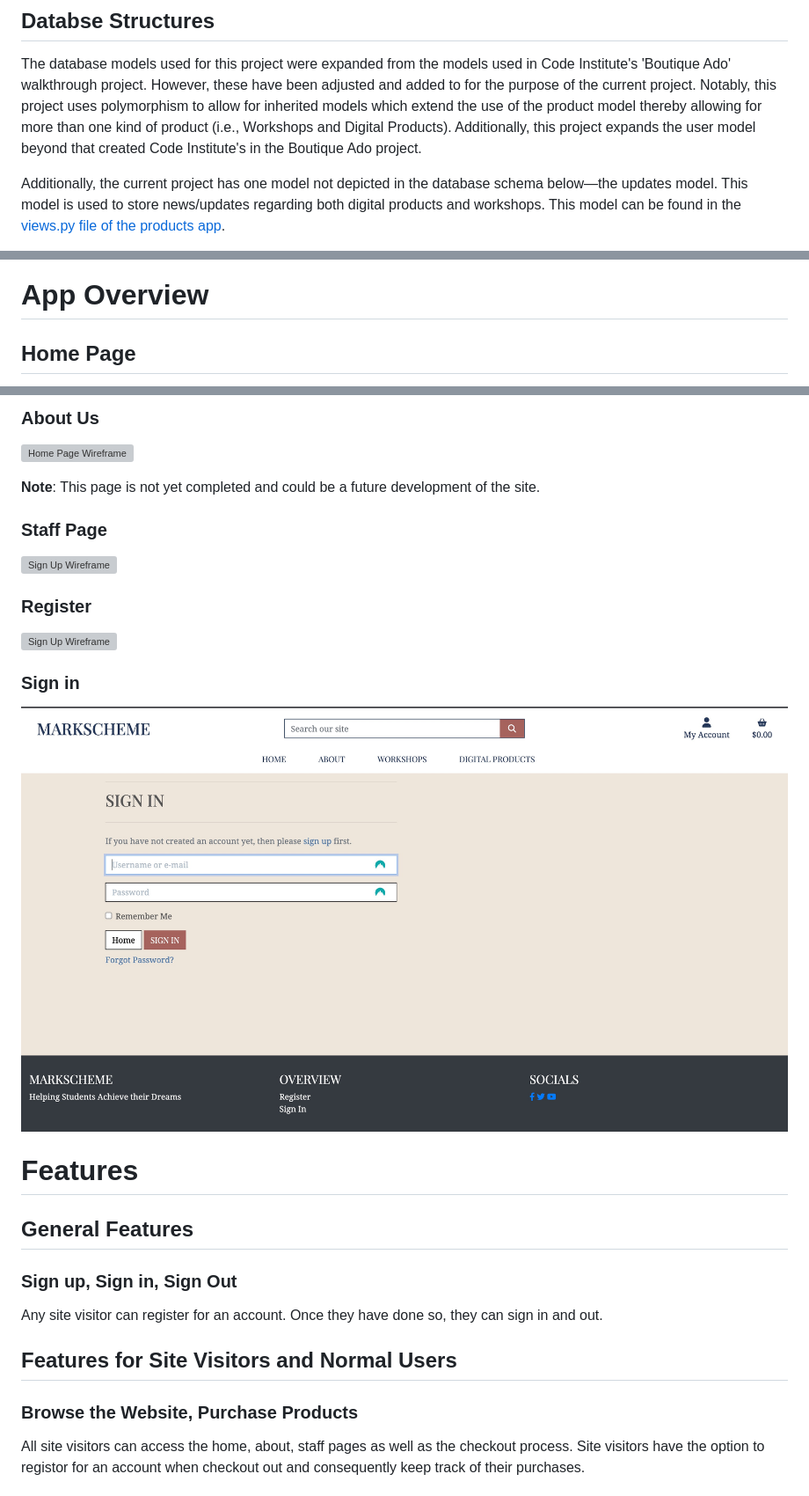
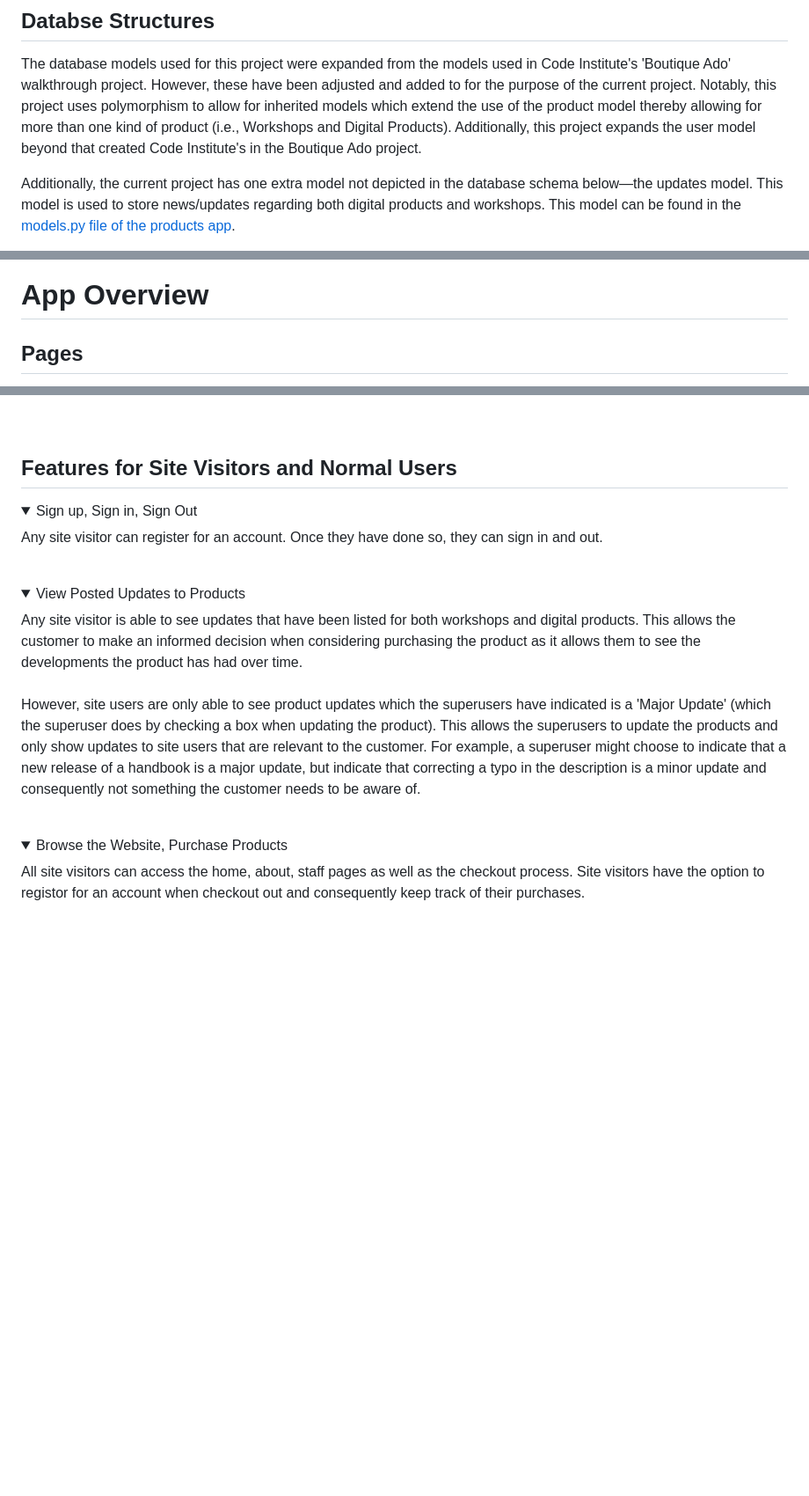
Before and after one commit to adamsburge/Markscheme, a Markdown page: README.md, 3 parts joined by grey strips. Shown: that part at 88% size. GitHub-like rendering; folded sections open; blank space fills up the shorter version; grey boxes are pictures that could not be loaded.

Commit message:
Update Features Section on Readme

```diff
--- a/README.md
+++ b/README.md
@@ -98,5 +98,5 @@ To access and read the user stories for this project, see my Github project [Mar
 ## Databse Structures
 The database models used for this project were expanded from the models used in Code Institute's 'Boutique Ado' walkthrough project. However, these have been adjusted and added to for the purpose of the current project. Notably, this project uses polymorphism to allow for inherited models which extend the use of the product model thereby allowing for more than one kind of product (i.e., Workshops and Digital Products). Additionally, this project expands the user model beyond that created Code Institute's in the Boutique Ado project.
 
-Additionally, the current project has one model not depicted in the database schema below—the updates model. This model is used to store news/updates regarding both digital products and workshops. This model can be found in the [views.py file of the products app](products/views.py).
+Additionally, the current project has one extra model not depicted in the database schema below—the updates model. This model is used to store news/updates regarding both digital products and workshops. This model can be found in the [models.py file of the products app](products/models.py).
 
@@ -104,4 +104,4 @@ Additionally, the current project has one model not depicted in the database sch
 
 # App Overview
-## Home Page
+## Pages
 
@@ -109,31 +112,23 @@ Additionally, the current project has one model not depicted in the database sch
 
-### About Us
-
-![Home Page Wireframe](media/about.jpeg)
-
-**Note**: This page is not yet completed and could be a future development of the site.
-
-### Staff Page
-
-![Sign Up Wireframe](media/staff.png)
-
-### Register
-
-![Sign Up Wireframe](media/signup.jpeg)
-
-### Sign in
-
-![Sign In Wireframe](media/signin.jpeg)
-
-# Features
-
-## General Features
-
-### Sign up, Sign in, Sign Out
-Any site visitor can register for an account. Once they have done so, they can sign in and out.
-
+<br>
 
 ## Features for Site Visitors and Normal Users
 
-### Browse the Website, Purchase Products
+<details>
+<summary>Sign up, Sign in, Sign Out</summary>
+Any site visitor can register for an account. Once they have done so, they can sign in and out.
+</details>
+<br>
+<details>
+<summary>View Posted Updates to Products</summary>
+Any site visitor is able to see updates that have been listed for both workshops and digital products. This allows the customer to make an informed decision when considering purchasing the product as it allows them to see the developments the product has had over time.
+<br>
+<br>
+However, site users are only able to see product updates which the superusers have indicated is a 'Major Update' (which the superuser does by checking a box when updating the product). This allows the superusers to update the products and only show updates to site users that are relevant to the customer. For example, a superuser might choose to indicate that a new release of a handbook is a major update, but indicate that correcting a typo in the description is a minor update and consequently not something the customer needs to be aware of.
+</details>
+
+<br>
+
+<details>
+<summary>Browse the Website, Purchase Products</summary>
 All site visitors can access the home, about, staff pages as well as the checkout process. Site visitors have the option to registor for an account when checkout out and consequently keep track of their purchases.
```
Also changed, not shown: other parts of README.md (+7 -2 lines).
